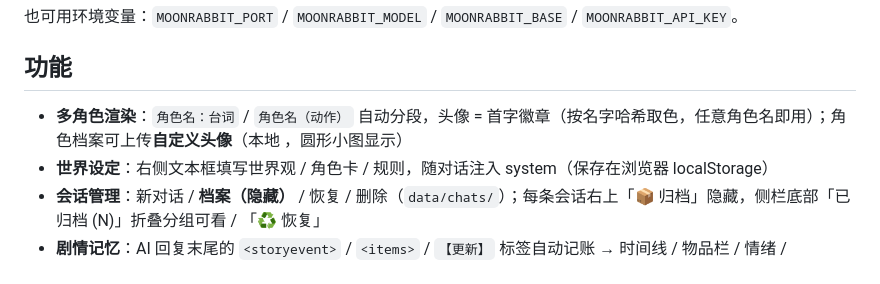
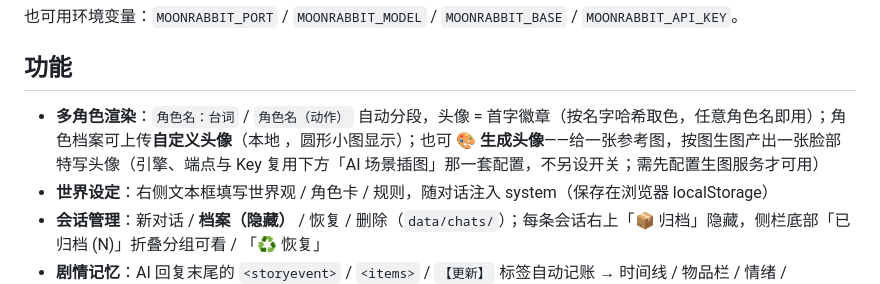
Before and after one commit to yuhaoxuan2016/moonrabbit, a Markdown page: README.md, the part around the change. Rendered like a GitHub page.

Commit message:
docs(readme): 功能清单补一行「生成头像」，注明复用场景插图的引擎与端点配置

```diff
--- a/README.md
+++ b/README.md
@@ -32,7 +32,7 @@ node server.js        # 或双击 start.bat（仅 Windows）
 
 ## 功能
 
-- **多角色渲染**：`角色名：台词` / `角色名（动作）` 自动分段，头像 = 首字徽章（按名字哈希取色，任意角色名即用）；角色档案可上传**自定义头像**（本地 ，圆形小图显示）
+- **多角色渲染**：`角色名：台词` / `角色名（动作）` 自动分段，头像 = 首字徽章（按名字哈希取色，任意角色名即用）；角色档案可上传**自定义头像**（本地 ，圆形小图显示）；也可 **🎨 生成头像**——给一张参考图，按图生图产出一张脸部特写头像（引擎、端点与 Key 复用下方「AI 场景插图」那一套配置，不另设开关；需先配置生图服务才可用）
 - **世界设定**：右侧文本框填写世界观 / 角色卡 / 规则，随对话注入 system（保存在浏览器 localStorage）
 - **会话管理**：新对话 / **档案（隐藏）** / 恢复 / 删除（`data/chats/`）；每条会话右上「📦 归档」隐藏，侧栏底部「已归档 (N)」折叠分组可看 / 「♻️ 恢复」
 - **剧情记忆**：AI 回复末尾的 `<storyevent>` / `<items>` / `【更新】` 标签自动记账 → 时间线 / 物品栏 / 情绪 / markdown 导出（`data/turns/`）；AI 在新地点首次造访时输出 `location_detail`（分组|地点名：详细描写），侧栏「地点档案」页签可查看 / 手动追加 / 导出（含 2 句物理特征 / 氛围 / 历史痕迹，知识库格式可直接复用）
```
